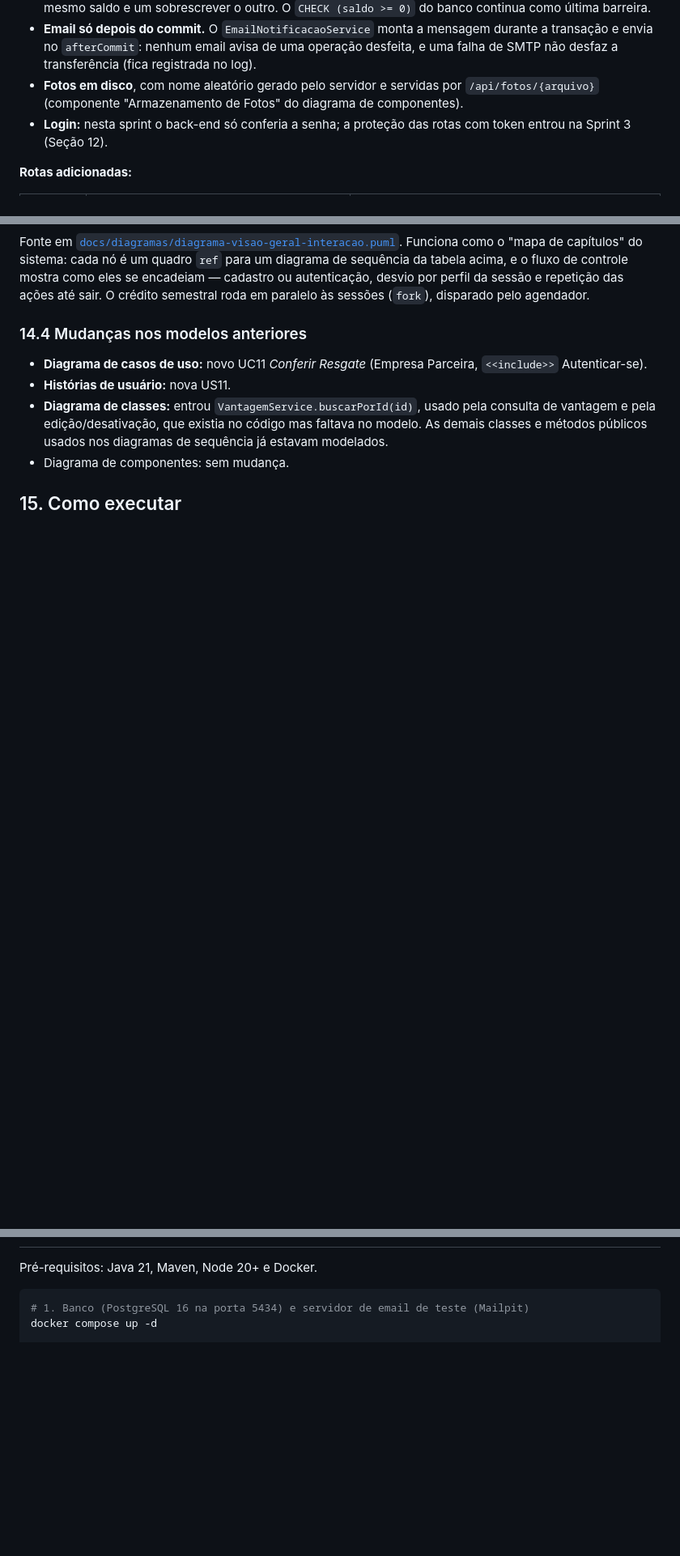
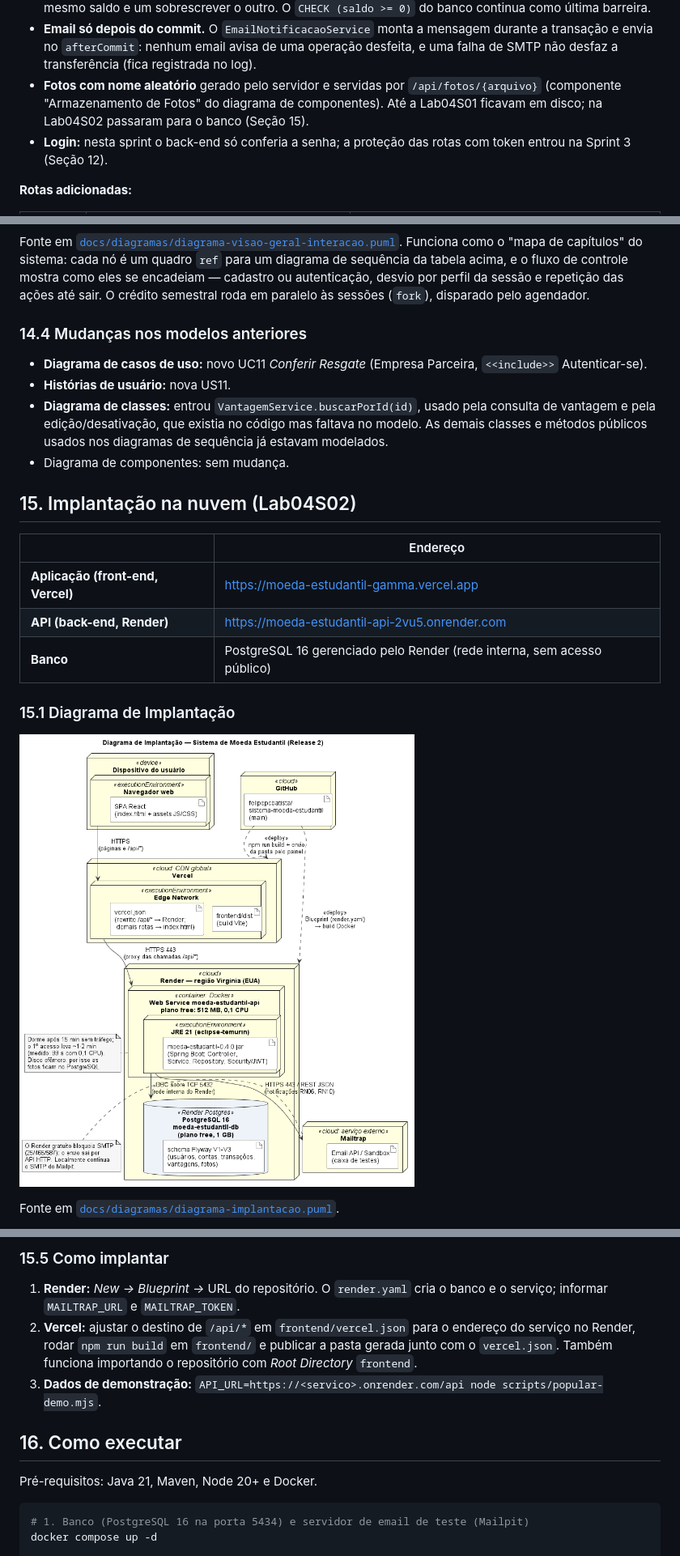
Before and after one commit to felipepcbatista/sistema-moeda-estudantil, a Markdown page: README.md, 3 parts joined by grey strips. Shown at 81% size. Drawn GitHub-style; pictures changed too: docs/diagramas/diagrama-implantacao.png; blank space fills up the shorter version.

Commit message:
S02 | README e PDF da entrega com os links da aplicacao no ar; diagrama de implantacao reflete o deploy real

```diff
--- a/README.md
+++ b/README.md
@@ -302,7 +307,7 @@ Implementa as histórias US01 e US06 a US10 em cima do schema que já existia, s
 - **"Seus alunos" = alunos da mesma instituição.** O enunciado não modela turma; o vínculo explícito do professor é com a instituição (RN03). O envio para aluno de outra instituição é recusado.
 - **Concorrência de saldo.** Antes de conferir o saldo, o `TransacaoService` trava as contas envolvidas (`SELECT ... FOR UPDATE`, em ordem de id para evitar deadlock). Sem isso, dois envios simultâneos poderiam ler o mesmo saldo e um sobrescrever o outro. O `CHECK (saldo >= 0)` do banco continua como última barreira.
 - **Email só depois do commit.** O `EmailNotificacaoService` monta a mensagem durante a transação e envia no `afterCommit`: nenhum email avisa de uma operação desfeita, e uma falha de SMTP não desfaz a transferência (fica registrada no log).
-- **Fotos em disco**, com nome aleatório gerado pelo servidor e servidas por `/api/fotos/{arquivo}` (componente "Armazenamento de Fotos" do diagrama de componentes).
+- **Fotos com nome aleatório** gerado pelo servidor e servidas por `/api/fotos/{arquivo}` (componente "Armazenamento de Fotos" do diagrama de componentes). Até a Lab04S01 ficavam em disco; na Lab04S02 passaram para o banco (Seção 15).
 - **Login:** nesta sprint o back-end só conferia a senha; a proteção das rotas com token entrou na Sprint 3 (Seção 12).
 
 **Rotas adicionadas:**
@@ -411,4 +416,17 @@ Fonte em [`docs/diagramas/diagrama-visao-geral-interacao.puml`](docs/diagramas/d
 - **Diagrama de classes:** entrou `VantagemService.buscarPorId(id)`, usado pela consulta de vantagem e pela edição/desativação, que existia no código mas faltava no modelo. As demais classes e métodos públicos usados nos diagramas de sequência já estavam modelados.
 - Diagrama de componentes: sem mudança.
 
-## 15. Como executar
+## 15. Implantação na nuvem (Lab04S02)
+
+| | Endereço |
+|---|---|
+| **Aplicação (front-end, Vercel)** | https://moeda-estudantil-gamma.vercel.app |
+| **API (back-end, Render)** | https://moeda-estudantil-api-2vu5.onrender.com |
+| **Banco** | PostgreSQL 16 gerenciado pelo Render (rede interna, sem acesso público) |
+
+### 15.1 Diagrama de Implantação
+
+![Diagrama de Implantação](docs/diagramas/diagrama-implantacao.png)
+
+Fonte em [`docs/diagramas/diagrama-implantacao.puml`](docs/diagramas/diagrama-implantacao.puml).
+
@@ -415,3 +467,10 @@ Fonte em [`docs/diagramas/diagrama-visao-geral-interacao.puml`](docs/diagramas/d
+### 15.5 Como implantar
+
+1. **Render:** *New → Blueprint →* URL do repositório. O `render.yaml` cria o banco e o serviço; informar `MAILTRAP_URL` e `MAILTRAP_TOKEN`.
+2. **Vercel:** ajustar o destino de `/api/*` em `frontend/vercel.json` para o endereço do serviço no Render, rodar `npm run build` em `frontend/` e publicar a pasta gerada junto com o `vercel.json`. Também funciona importando o repositório com *Root Directory* `frontend`.
+3. **Dados de demonstração:** `API_URL=https://<servico>.onrender.com/api node scripts/popular-demo.mjs`.
+
+## 16. Como executar
 
 Pré-requisitos: Java 21, Maven, Node 20+ e Docker.
 
```
Also changed, not shown: other parts of README.md (+40 -1 lines), 2 other files.
